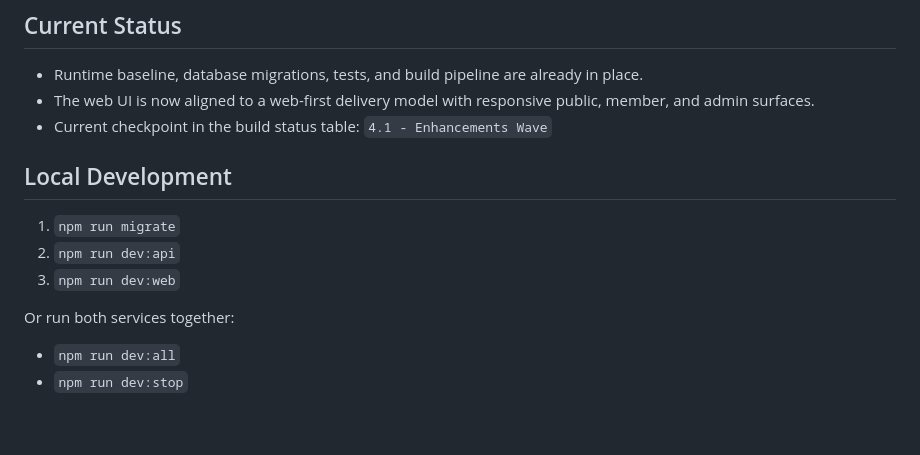
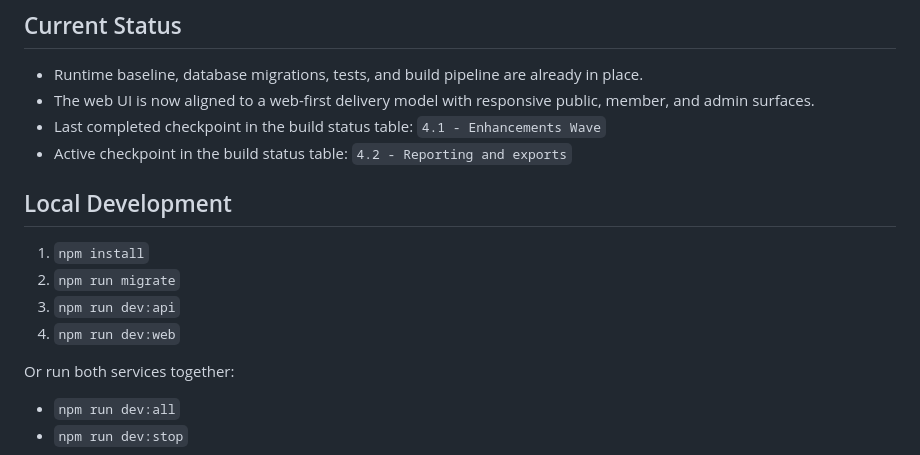
Before and after one commit to ErinConradMountain/IWFSA, a Markdown page: README.md, the part around the change. GitHub-like rendering; blank space fills up the shorter version.

```diff
--- a/README.md
+++ b/README.md
@@ -47,12 +47,14 @@ Default deployment model:
 ## Current Status
 - Runtime baseline, database migrations, tests, and build pipeline are already in place.
 - The web UI is now aligned to a web-first delivery model with responsive public, member, and admin surfaces.
-- Current checkpoint in the build status table: `4.1 - Enhancements Wave`
+- Last completed checkpoint in the build status table: `4.1 - Enhancements Wave`
+- Active checkpoint in the build status table: `4.2 - Reporting and exports`
 
 ## Local Development
-1. `npm run migrate`
-2. `npm run dev:api`
-3. `npm run dev:web`
+1. `npm install`
+2. `npm run migrate`
+3. `npm run dev:api`
+4. `npm run dev:web`
 
 Or run both services together:
 - `npm run dev:all`
```
Also changed, not shown: docs/build-playbook.md (+4 -3 lines), docs/roadmap.md (+7 -4 lines).
